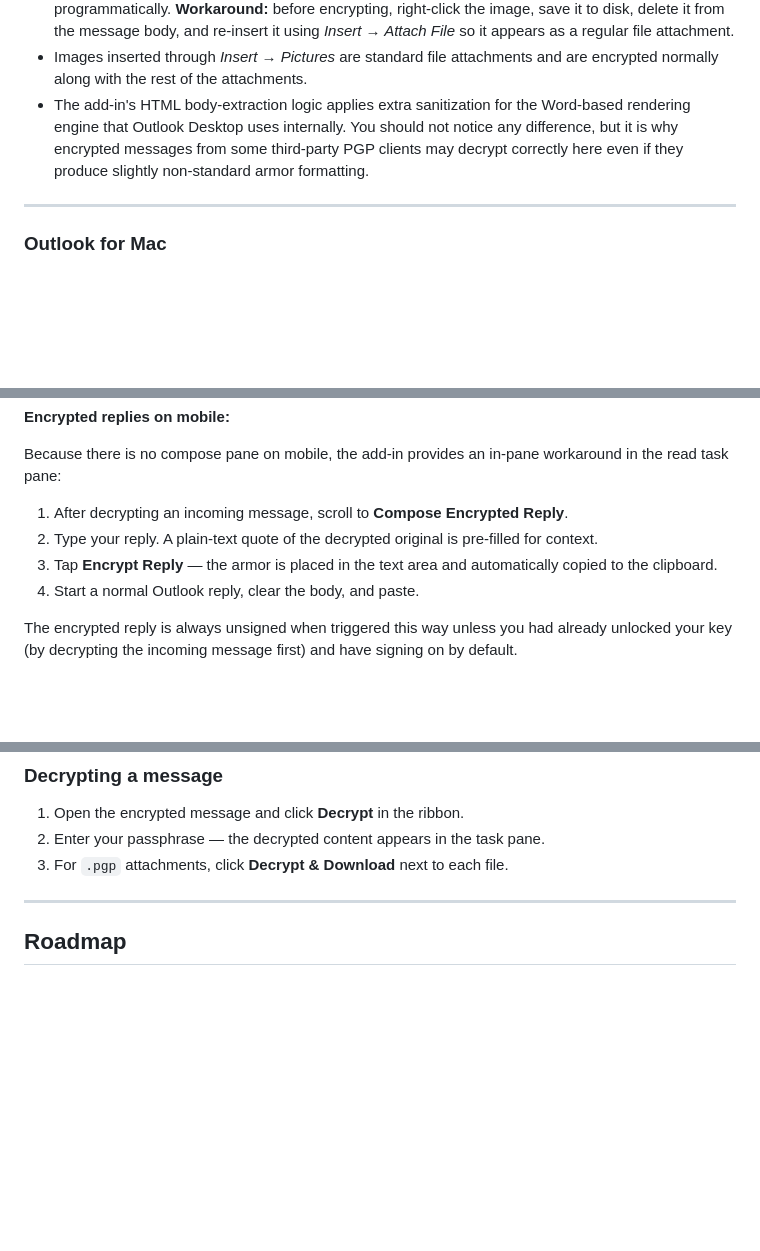
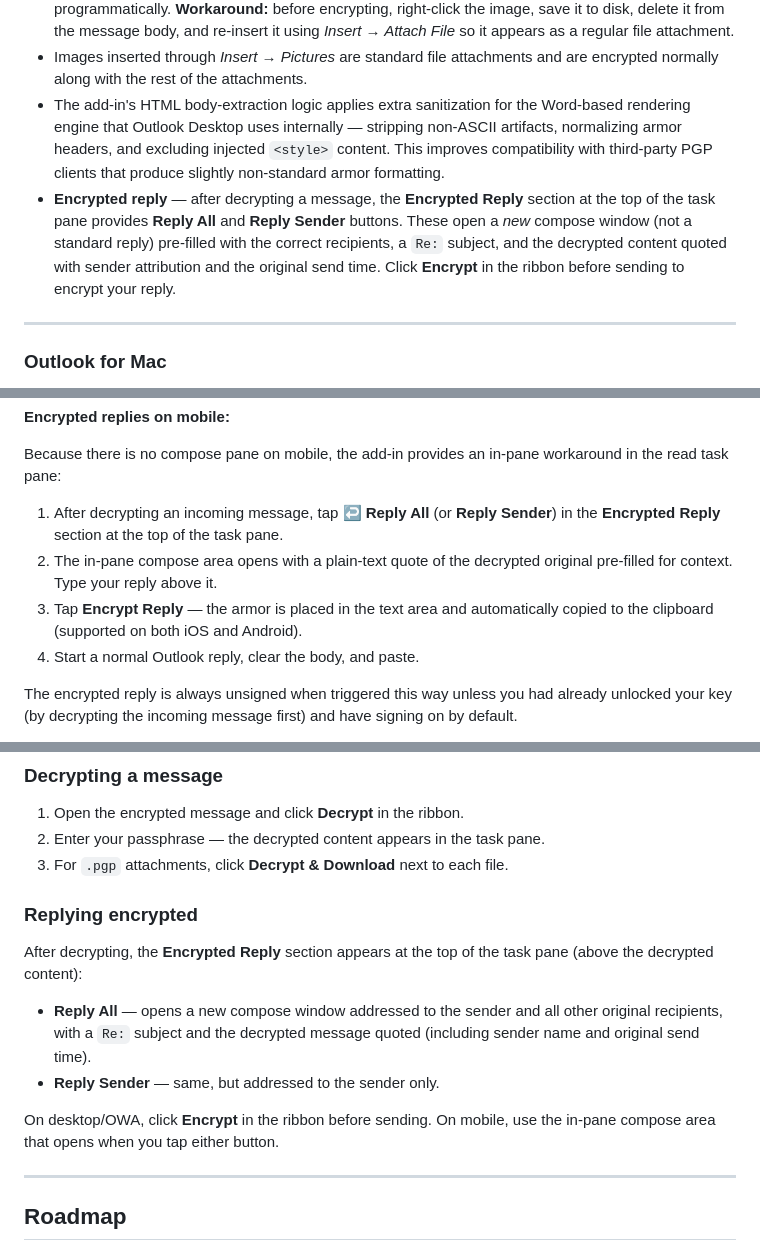
Before and after one commit to Ruscal-Technologies/PGP-for-Outlook, a Markdown page: README.md, 3 parts joined by grey strips. Rendered like a GitHub page; blank space fills up the shorter version.

Commit message:
docs: update README for encrypted reply, decryption robustness, iOS clipboard

```diff
--- a/README.md
+++ b/README.md
@@ -93,10 +93,16 @@ Nearly full feature set, with one notable limitation:
 - Images inserted through *Insert → Pictures* are standard file attachments and
   are encrypted normally along with the rest of the attachments.
 - The add-in's HTML body-extraction logic applies extra sanitization for the
-  Word-based rendering engine that Outlook Desktop uses internally.  You should
-  not notice any difference, but it is why encrypted messages from some third-party
-  PGP clients may decrypt correctly here even if they produce slightly non-standard
-  armor formatting.
+  Word-based rendering engine that Outlook Desktop uses internally — stripping
+  non-ASCII artifacts, normalizing armor headers, and excluding injected `<style>`
+  content.  This improves compatibility with third-party PGP clients that produce
+  slightly non-standard armor formatting.
+- **Encrypted reply** — after decrypting a message, the **Encrypted Reply** section
+  at the top of the task pane provides **Reply All** and **Reply Sender** buttons.
+  These open a *new* compose window (not a standard reply) pre-filled with the
+  correct recipients, a `Re:` subject, and the decrypted content quoted with
+  sender attribution and the original send time.  Click **Encrypt** in the ribbon
+  before sending to encrypt your reply.
 
 ---
 
@@ -127,11 +133,12 @@ therefore cannot open a task pane when you tap *New Message* or *Reply*.
 Because there is no compose pane on mobile, the add-in provides an in-pane
 workaround in the read task pane:
 
-1. After decrypting an incoming message, scroll to **Compose Encrypted Reply**.
-2. Type your reply.  A plain-text quote of the decrypted original is pre-filled
-   for context.
+1. After decrypting an incoming message, tap **↩ Reply All** (or **Reply Sender**)
+   in the **Encrypted Reply** section at the top of the task pane.
+2. The in-pane compose area opens with a plain-text quote of the decrypted
+   original pre-filled for context.  Type your reply above it.
 3. Tap **Encrypt Reply** — the armor is placed in the text area and automatically
-   copied to the clipboard.
+   copied to the clipboard (supported on both iOS and Android).
 4. Start a normal Outlook reply, clear the body, and paste.
 
 The encrypted reply is always unsigned when triggered this way unless you had
@@ -483,6 +490,19 @@ roaming settings and takes precedence over any well-known URL.
 2. Enter your passphrase — the decrypted content appears in the task pane.
 3. For `.pgp` attachments, click **Decrypt & Download** next to each file.
 
+### Replying encrypted
+
+After decrypting, the **Encrypted Reply** section appears at the top of the
+task pane (above the decrypted content):
+
+- **Reply All** — opens a new compose window addressed to the sender and all
+  other original recipients, with a `Re:` subject and the decrypted message
+  quoted (including sender name and original send time).
+- **Reply Sender** — same, but addressed to the sender only.
+
+On desktop/OWA, click **Encrypt** in the ribbon before sending.  On mobile,
+use the in-pane compose area that opens when you tap either button.
+
 ---
 
 ## Roadmap
```
Also changed, not shown: other parts of README.md (+6 -6 lines).
